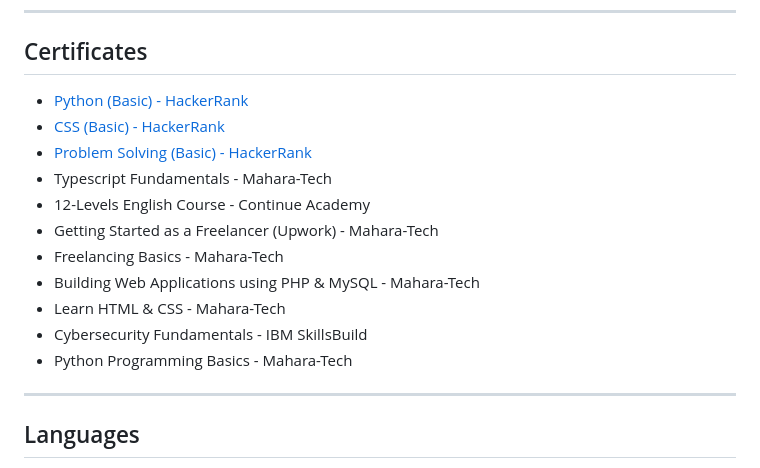
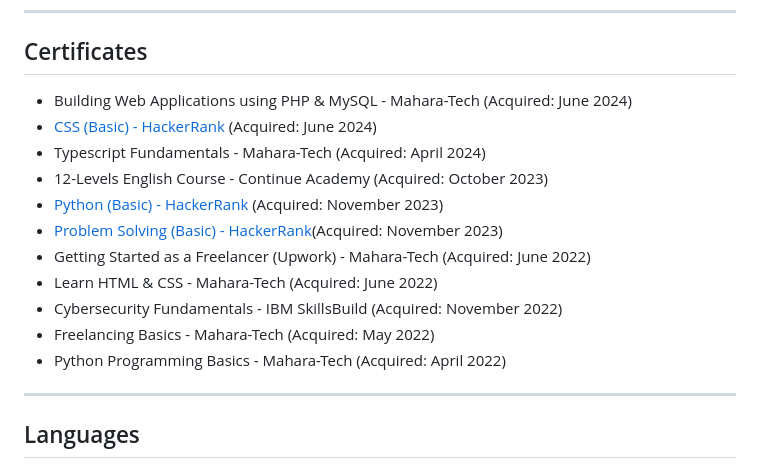
Before and after one commit to AhmedOsman101/AhmedOsman101, a Markdown page: README.md, the part around the change. Rendered like a GitHub page.

```diff
--- a/README.md
+++ b/README.md
@@ -62,17 +62,18 @@ Aspiring Full-Stack Developer with a strong foundation in Laravel and JavaScript
 
 ## Certificates
 
-- [Python (Basic) - HackerRank](https://www.hackerrank.com/certificates/d4c867f6386c)
-- [CSS (Basic) - HackerRank](https://www.hackerrank.com/certificates/f78c00888d0f)
-- [Problem Solving (Basic) - HackerRank](https://www.hackerrank.com/certificates/c7ab7d3eea2a)
-- Typescript Fundamentals - Mahara-Tech
-- 12-Levels English Course - Continue Academy
-- Getting Started as a Freelancer (Upwork) - Mahara-Tech
-- Freelancing Basics - Mahara-Tech
-- Building Web Applications using PHP & MySQL - Mahara-Tech
-- Learn HTML & CSS - Mahara-Tech
-- Cybersecurity Fundamentals - IBM SkillsBuild
-- Python Programming Basics - Mahara-Tech
+
+- Building Web Applications using PHP & MySQL - Mahara-Tech (Acquired: June 2024)
+- [CSS (Basic) - HackerRank](https://www.hackerrank.com/certificates/f78c00888d0f) (Acquired: June 2024)
+- Typescript Fundamentals - Mahara-Tech (Acquired: April 2024)
+- 12-Levels English Course - Continue Academy (Acquired: October 2023)
+- [Python (Basic) - HackerRank](https://www.hackerrank.com/certificates/d4c867f6386c) (Acquired: November 2023)
+- [Problem Solving (Basic) - HackerRank](https://www.hackerrank.com/certificates/c7ab7d3eea2a)(Acquired: November 2023)
+- Getting Started as a Freelancer (Upwork) - Mahara-Tech (Acquired: June 2022)
+- Learn HTML & CSS - Mahara-Tech (Acquired: June 2022)
+- Cybersecurity Fundamentals - IBM SkillsBuild (Acquired: November 2022)
+- Freelancing Basics - Mahara-Tech (Acquired: May 2022)
+- Python Programming Basics - Mahara-Tech (Acquired: April 2022)
 
 ---
 
```
